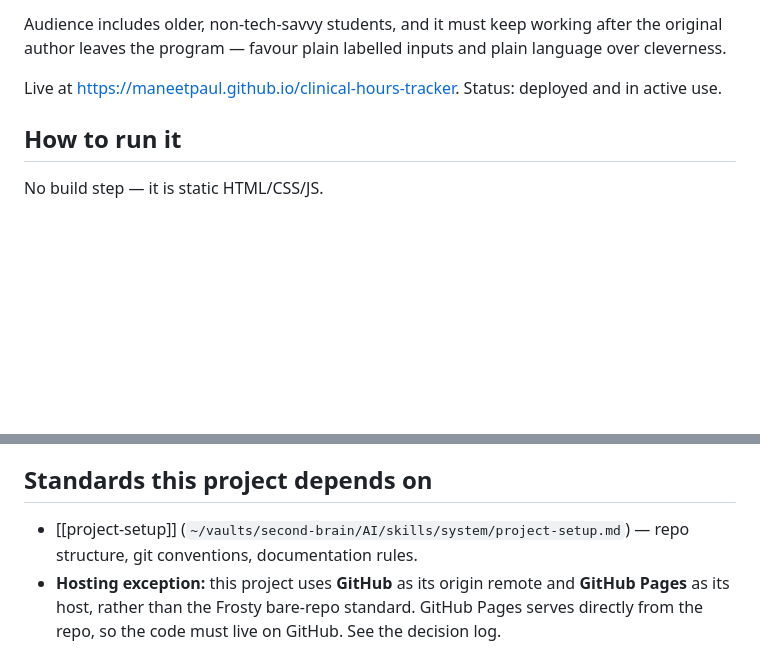
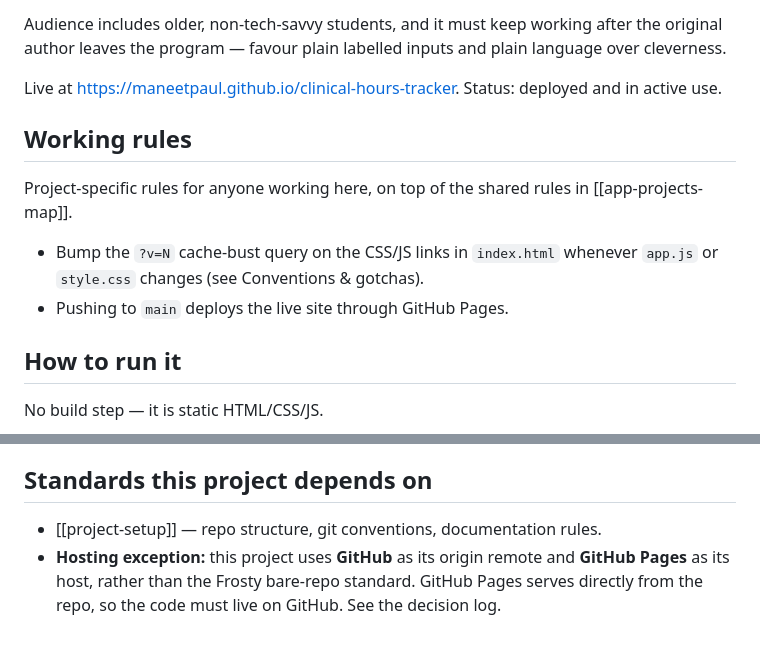
Before and after one commit to maneetpaul/clinical-hours-tracker, a Markdown page: docs/PROJECT-GUIDE.md, 2 parts joined by grey strips. Drawn GitHub-style; blank space fills up the shorter version.

```diff
--- a/docs/PROJECT-GUIDE.md
+++ b/docs/PROJECT-GUIDE.md
@@ -6,6 +6,13 @@ A single-page web tool that helps MFT graduate students track total and relation
 Audience includes older, non-tech-savvy students, and it must keep working after the original author leaves the program — favour plain labelled inputs and plain language over cleverness.
 
 Live at https://maneetpaul.github.io/clinical-hours-tracker. Status: deployed and in active use.
+
+## Working rules
+
+Project-specific rules for anyone working here, on top of the shared rules in [[app-projects-map]].
+
+- Bump the `?v=N` cache-bust query on the CSS/JS links in `index.html` whenever `app.js` or `style.css` changes (see Conventions & gotchas).
+- Pushing to `main` deploys the live site through GitHub Pages.
 
 ## How to run it
 No build step — it is static HTML/CSS/JS.
@@ -29,7 +36,7 @@ No build step — it is static HTML/CSS/JS.
 - **Saved data** lives under the `localStorage` key `mft-hours:v1`. If the stored shape ever changes incompatibly, bump the key rather than migrating.
 
 ## Standards this project depends on
-- [[project-setup]] (`~/vaults/second-brain/AI/skills/system/project-setup.md`) — repo structure, git conventions, documentation rules.
+- [[project-setup]] — repo structure, git conventions, documentation rules.
 - **Hosting exception:** this project uses **GitHub** as its origin remote and **GitHub Pages** as its host, rather than the Frosty bare-repo standard. GitHub Pages serves directly from the repo, so the code must live on GitHub. See the decision log.
 
 ## Decisions
```
Also changed, not shown: CLAUDE.md (deleted, +0 -32 lines).
